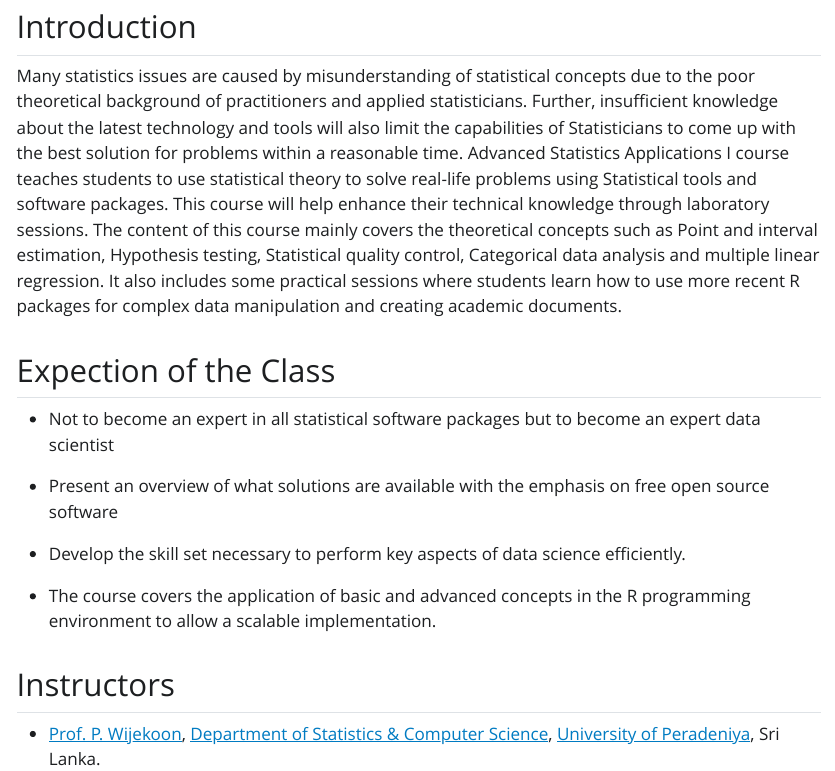
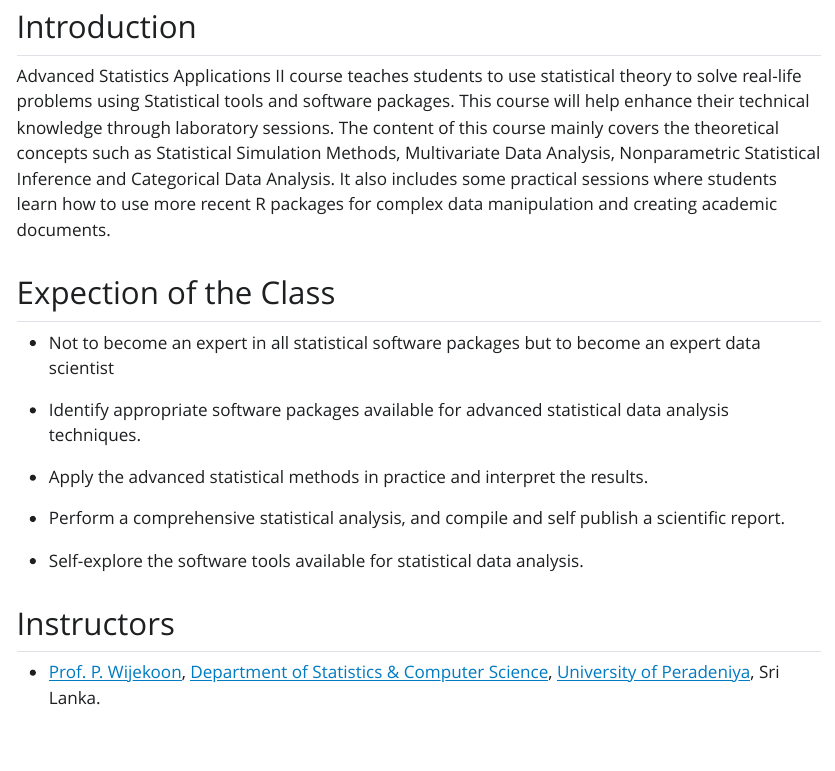
Before and after one commit to msatapattu/DSC3101, a Quarto document (index.qmd): the page in a window 1100 px wide, from 670 px down. The pictures show the output file index.html that the author committed with the source, opened offline; Quarto's library style sheets are replaced by a plain one without menus.

Commit message:
A commit for themes

```diff
--- a/index.qmd
+++ b/index.qmd
@@ -12,17 +12,20 @@ editor: source
 
 ## Introduction
 
-Many statistics issues are caused by misunderstanding of statistical concepts due to the poor theoretical background of practitioners and applied statisticians. Further, insufficient knowledge about the latest technology and tools will also limit the capabilities of Statisticians to come up with the best solution for problems within a reasonable time. Advanced Statistics Applications I course teaches students to use statistical theory to solve real-life problems using Statistical tools and software packages. This course will help enhance their technical knowledge through laboratory sessions. The content of this course mainly covers the theoretical concepts such as Point and interval estimation, Hypothesis testing, Statistical quality control, Categorical data analysis and multiple linear regression. It also includes some practical sessions where students learn how to use more recent R packages for complex data manipulation and creating academic documents.
+Advanced Statistics Applications II course teaches students to use statistical theory to solve real-life problems using Statistical tools and software packages. This course will help enhance their technical knowledge through laboratory sessions. The content of this course mainly covers the theoretical concepts such as Statistical Simulation Methods, Multivariate Data Analysis, Nonparametric Statistical Inference and Categorical Data Analysis. It also includes some practical sessions where students learn how to use more recent R packages for complex data manipulation and creating academic documents.
 
 ## Expection of the Class
 
 -   Not to become an expert in all statistical software packages but to become an expert data scientist
 
--   Present an overview of what solutions are available with the emphasis on free open source software
+-   Identify appropriate software packages available for advanced statistical data analysis techniques.
 
--   Develop the skill set necessary to perform key aspects of data science efficiently.
+-   Apply the advanced statistical methods in practice and interpret the results.
 
--   The course covers the application of basic and advanced concepts in the R programming environment to allow a scalable implementation.
+-   Perform a comprehensive statistical analysis, and compile and self publish a scientific report.
+
+-  Self-explore the software tools available for statistical data analysis.
+
 
 ## Instructors
 
```
Also changed, not shown: index.html.
